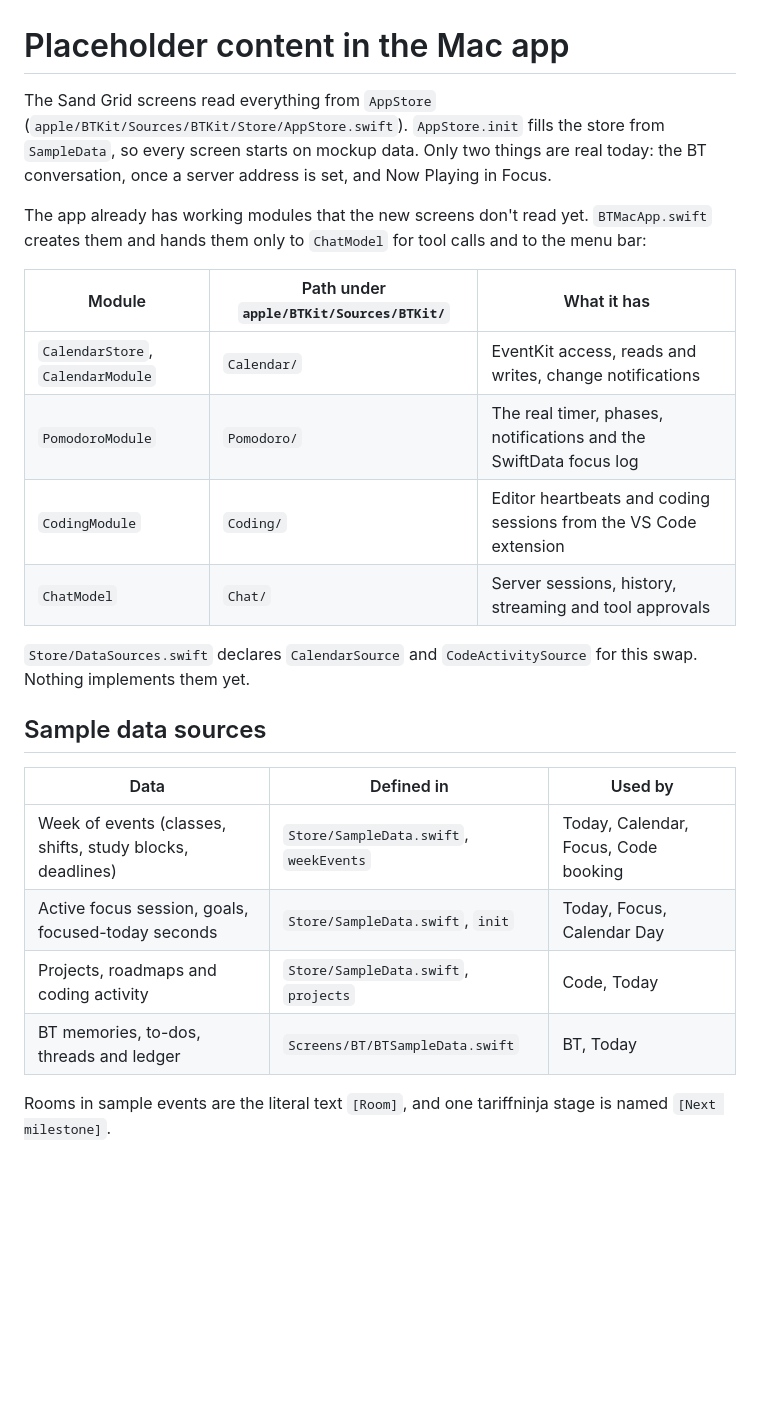
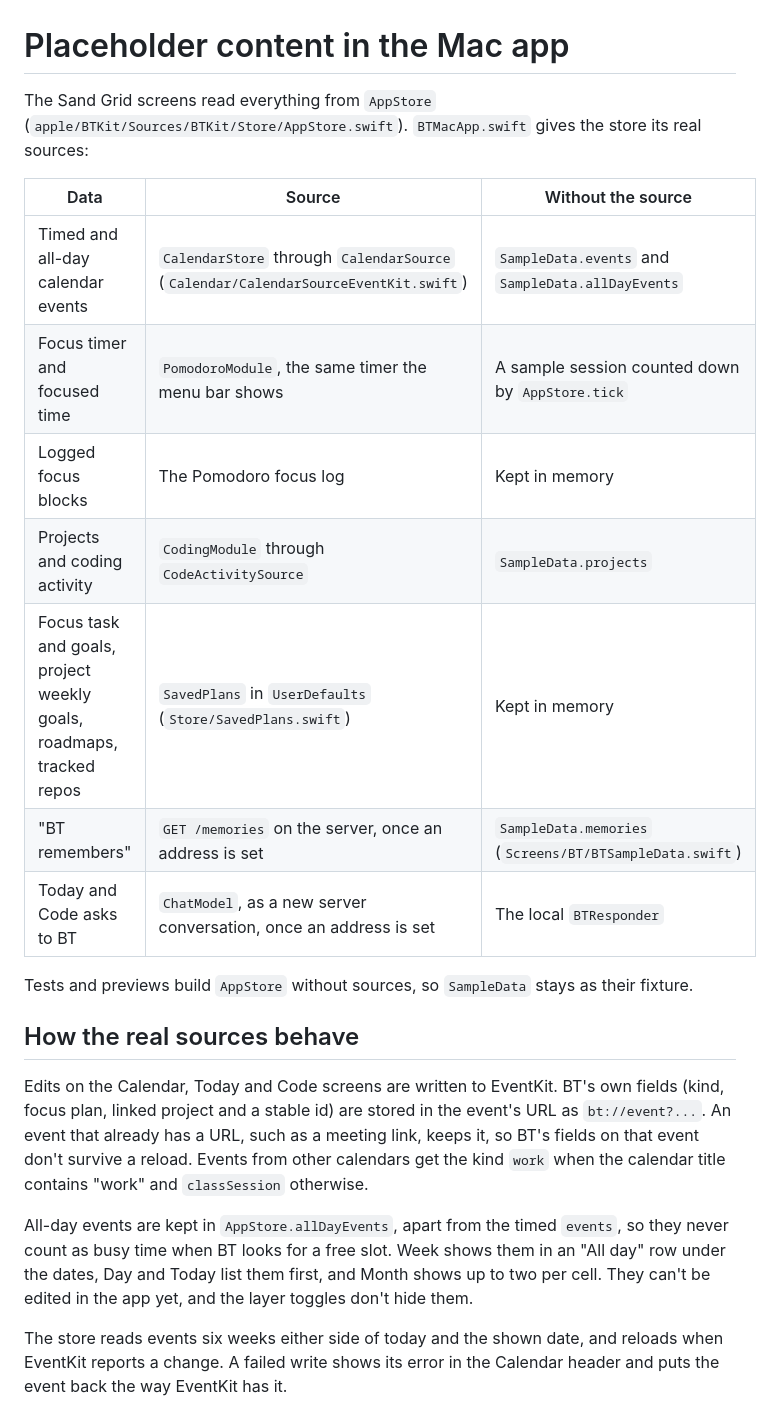
Before and after one commit to DiamondJdev/bt-assistant, a Markdown page: docs/PLACEHOLDERS.md, the part around one of its changes. GitHub-like rendering; blank space fills up the shorter version.

```diff
--- a/docs/PLACEHOLDERS.md
+++ b/docs/PLACEHOLDERS.md
@@ -1,26 +1,24 @@
 # Placeholder content in the Mac app
 
-The Sand Grid screens read everything from `AppStore` (`apple/BTKit/Sources/BTKit/Store/AppStore.swift`). `AppStore.init` fills the store from `SampleData`, so every screen starts on mockup data. Only two things are real today: the BT conversation, once a server address is set, and Now Playing in Focus.
+The Sand Grid screens read everything from `AppStore` (`apple/BTKit/Sources/BTKit/Store/AppStore.swift`). `BTMacApp.swift` gives the store its real sources:
 
-The app already has working modules that the new screens don't read yet. `BTMacApp.swift` creates them and hands them only to `ChatModel` for tool calls and to the menu bar:
+| Data | Source | Without the source |
+| --- | --- | --- |
+| Timed and all-day calendar events | `CalendarStore` through `CalendarSource` (`Calendar/CalendarSourceEventKit.swift`) | `SampleData.events` and `SampleData.allDayEvents` |
+| Focus timer and focused time | `PomodoroModule`, the same timer the menu bar shows | A sample session counted down by `AppStore.tick` |
+| Logged focus blocks | The Pomodoro focus log | Kept in memory |
+| Projects and coding activity | `CodingModule` through `CodeActivitySource` | `SampleData.projects` |
+| Focus task and goals, project weekly goals, roadmaps, tracked repos | `SavedPlans` in `UserDefaults` (`Store/SavedPlans.swift`) | Kept in memory |
+| "BT remembers" | `GET /memories` on the server, once an address is set | `SampleData.memories` (`Screens/BT/BTSampleData.swift`) |
+| Today and Code asks to BT | `ChatModel`, as a new server conversation, once an address is set | The local `BTResponder` |
 
-| Module | Path under `apple/BTKit/Sources/BTKit/` | What it has |
-| --- | --- | --- |
-| `CalendarStore`, `CalendarModule` | `Calendar/` | EventKit access, reads and writes, change notifications |
-| `PomodoroModule` | `Pomodoro/` | The real timer, phases, notifications and the SwiftData focus log |
-| `CodingModule` | `Coding/` | Editor heartbeats and coding sessions from the VS Code extension |
-| `ChatModel` | `Chat/` | Server sessions, history, streaming and tool approvals |
+Tests and previews build `AppStore` without sources, so `SampleData` stays as their fixture.
 
-`Store/DataSources.swift` declares `CalendarSource` and `CodeActivitySource` for this swap. Nothing implements them yet.
+## How the real sources behave
 
-## Sample data sources
+Edits on the Calendar, Today and Code screens are written to EventKit. BT's own fields (kind, focus plan, linked project and a stable id) are stored in the event's URL as `bt://event?...`. An event that already has a URL, such as a meeting link, keeps it, so BT's fields on that event don't survive a reload. Events from other calendars get the kind `work` when the calendar title contains "work" and `classSession` otherwise.
 
-| Data | Defined in | Used by |
-| --- | --- | --- |
-| Week of events (classes, shifts, study blocks, deadlines) | `Store/SampleData.swift`, `weekEvents` | Today, Calendar, Focus, Code booking |
-| Active focus session, goals, focused-today seconds | `Store/SampleData.swift`, `init` | Today, Focus, Calendar Day |
-| Projects, roadmaps and coding activity | `Store/SampleData.swift`, `projects` | Code, Today |
-| BT memories, to-dos, threads and ledger | `Screens/BT/BTSampleData.swift` | BT, Today |
+All-day events are kept in `AppStore.allDayEvents`, apart from the timed `events`, so they never count as busy time when BT looks for a free slot. Week shows them in an "All day" row under the dates, Day and Today list them first, and Month shows up to two per cell. They can't be edited in the app yet, and the layer toggles don't hide them.
 
-Rooms in sample events are the literal text `[Room]`, and one tariffninja stage is named `[Next milestone]`.
+The store reads events six weeks either side of today and the shown date, and reloads when EventKit reports a change. A failed write shows its error in the Calendar header and puts the event back the way EventKit has it.
 
```
Also changed, not shown: other parts of docs/PLACEHOLDERS.md (+38 -27 lines), 1 other file.
